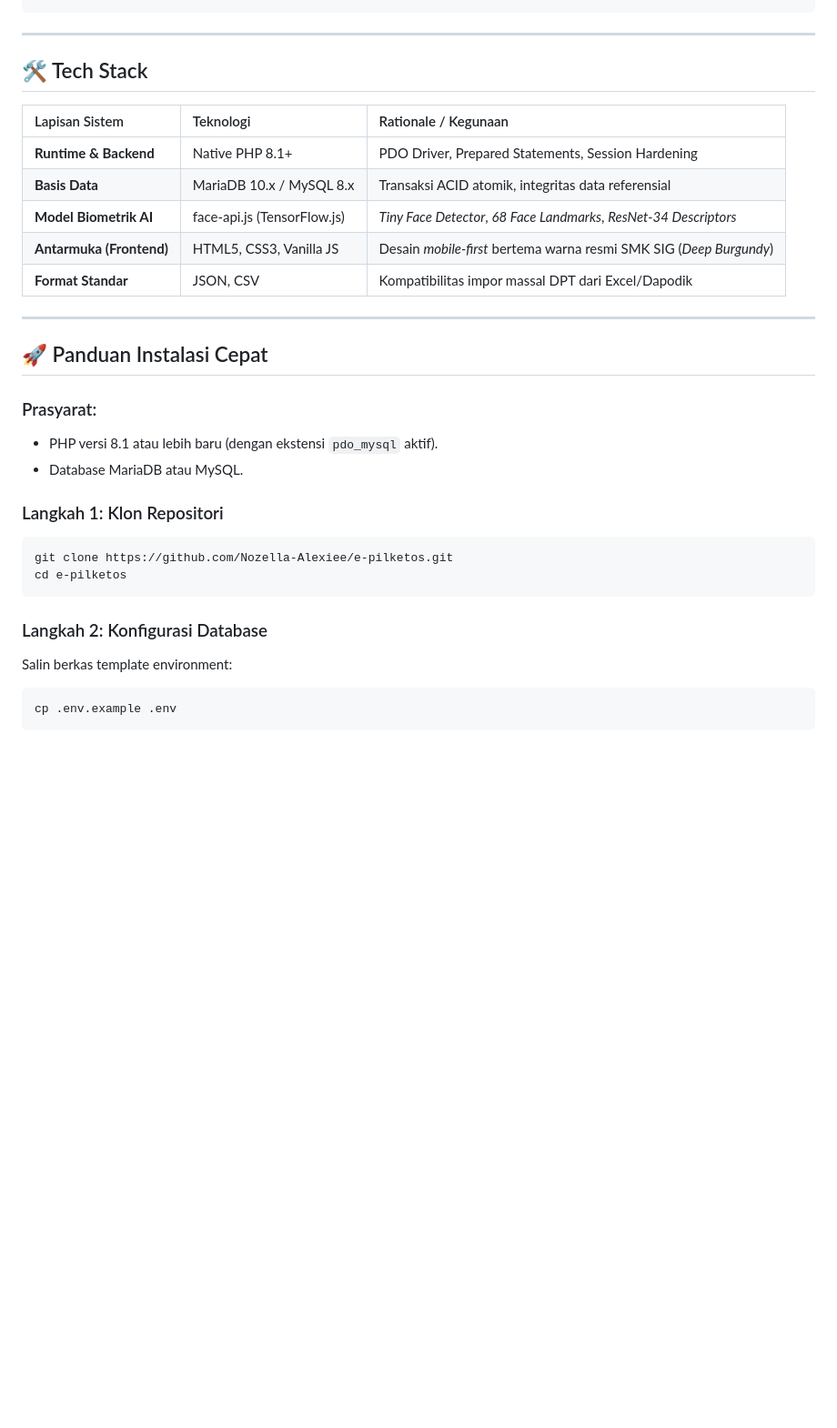
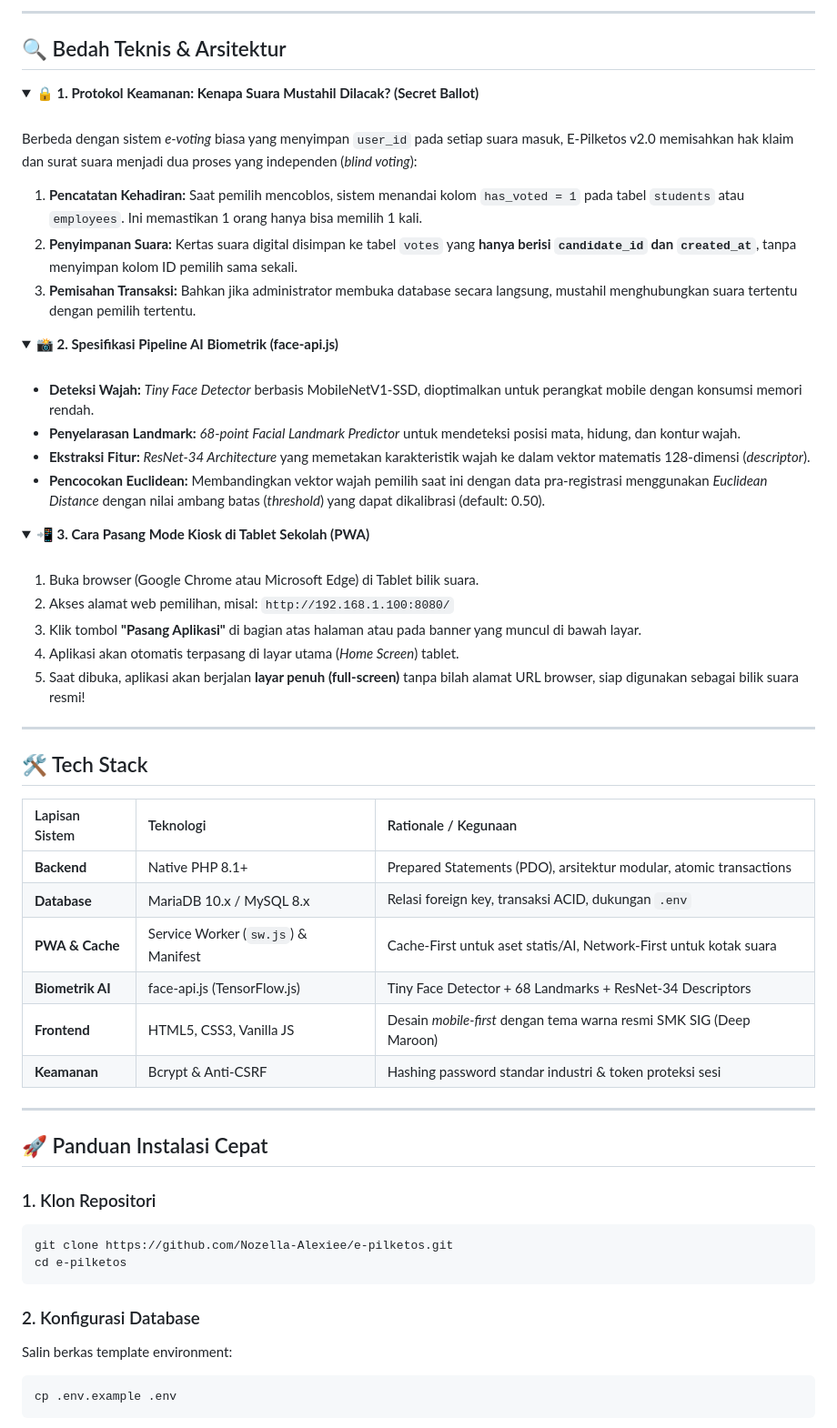
Before and after one commit to Nozella-Alexiee/e-pilketos, a Markdown page: README.md, the part around one of its changes. Shown at 91% size. Rendered like a GitHub page; folded sections open; blank space fills up the shorter version.

````diff
--- a/README.md
+++ b/README.md
@@ -117,4 +86,40 @@ Mengapa beralih dari pemilihan konvensional berbasis kertas?
 ```
+
+---
+
+## 🔍 Bedah Teknis & Arsitektur
+
+<details>
+<summary><b>🔒 1. Protokol Keamanan: Kenapa Suara Mustahil Dilacak? (Secret Ballot)</b></summary>
+<br>
+
+Berbeda dengan sistem *e-voting* biasa yang menyimpan `user_id` pada setiap suara masuk, E-Pilketos v2.0 memisahkan hak klaim dan surat suara menjadi dua proses yang independen (*blind voting*):
+
+1. **Pencatatan Kehadiran:** Saat pemilih mencoblos, sistem menandai kolom `has_voted = 1` pada tabel `students` atau `employees`. Ini memastikan 1 orang hanya bisa memilih 1 kali.
+2. **Penyimpanan Suara:** Kertas suara digital disimpan ke tabel `votes` yang **hanya berisi `candidate_id` dan `created_at`**, tanpa menyimpan kolom ID pemilih sama sekali.
+3. **Pemisahan Transaksi:** Bahkan jika administrator membuka database secara langsung, mustahil menghubungkan suara tertentu dengan pemilih tertentu.
+</details>
+
+<details>
+<summary><b>📸 2. Spesifikasi Pipeline AI Biometrik (face-api.js)</b></summary>
+<br>
+
+- **Deteksi Wajah:** *Tiny Face Detector* berbasis MobileNetV1-SSD, dioptimalkan untuk perangkat mobile dengan konsumsi memori rendah.
+- **Penyelarasan Landmark:** *68-point Facial Landmark Predictor* untuk mendeteksi posisi mata, hidung, dan kontur wajah.
+- **Ekstraksi Fitur:** *ResNet-34 Architecture* yang memetakan karakteristik wajah ke dalam vektor matematis 128-dimensi (*descriptor*).
+- **Pencocokan Euclidean:** Membandingkan vektor wajah pemilih saat ini dengan data pra-registrasi menggunakan *Euclidean Distance* dengan nilai ambang batas (*threshold*) yang dapat dikalibrasi (default: 0.50).
+</details>
+
+<details>
+<summary><b>📲 3. Cara Pasang Mode Kiosk di Tablet Sekolah (PWA)</b></summary>
+<br>
+
+1. Buka browser (Google Chrome atau Microsoft Edge) di Tablet bilik suara.
+2. Akses alamat web pemilihan, misal: `http://192.168.1.100:8080/`
+3. Klik tombol **"Pasang Aplikasi"** di bagian atas halaman atau pada banner yang muncul di bawah layar.
+4. Aplikasi akan otomatis terpasang di layar utama (*Home Screen*) tablet.
+5. Saat dibuka, aplikasi akan berjalan **layar penuh (full-screen)** tanpa bilah alamat URL browser, siap digunakan sebagai bilik suara resmi!
+</details>
 
 ---
 
@@ -122,27 +127,24 @@ Mengapa beralih dari pemilihan konvensional berbasis kertas?
 
 | Lapisan Sistem | Teknologi | Rationale / Kegunaan |
 | :--- | :--- | :--- |
-| **Runtime & Backend** | Native PHP 8.1+ | PDO Driver, Prepared Statements, Session Hardening |
-| **Basis Data** | MariaDB 10.x / MySQL 8.x | Transaksi ACID atomik, integritas data referensial |
-| **Model Biometrik AI** | face-api.js (TensorFlow.js) | *Tiny Face Detector*, *68 Face Landmarks*, *ResNet-34 Descriptors* |
-| **Antarmuka (Frontend)** | HTML5, CSS3, Vanilla JS | Desain *mobile-first* bertema warna resmi SMK SIG (*Deep Burgundy*) |
-| **Format Standar** | JSON, CSV | Kompatibilitas impor massal DPT dari Excel/Dapodik |
+| **Backend** | Native PHP 8.1+ | Prepared Statements (PDO), arsitektur modular, atomic transactions |
+| **Database** | MariaDB 10.x / MySQL 8.x | Relasi foreign key, transaksi ACID, dukungan `.env` |
+| **PWA & Cache** | Service Worker (`sw.js`) & Manifest | Cache-First untuk aset statis/AI, Network-First untuk kotak suara |
+| **Biometrik AI** | face-api.js (TensorFlow.js) | Tiny Face Detector + 68 Landmarks + ResNet-34 Descriptors |
+| **Frontend** | HTML5, CSS3, Vanilla JS | Desain *mobile-first* dengan tema warna resmi SMK SIG (Deep Maroon) |
+| **Keamanan** | Bcrypt & Anti-CSRF | Hashing password standar industri & token proteksi sesi |
 
 ---
 
 ## 🚀 Panduan Instalasi Cepat
 
-### Prasyarat:
-* PHP versi 8.1 atau lebih baru (dengan ekstensi `pdo_mysql` aktif).
-* Database MariaDB atau MySQL.
-
-### Langkah 1: Klon Repositori
+### 1. Klon Repositori
 ```bash
 git clone https://github.com/Nozella-Alexiee/e-pilketos.git
 cd e-pilketos
 ```
 
-### Langkah 2: Konfigurasi Database
+### 2. Konfigurasi Database
 Salin berkas template environment:
 ```bash
 cp .env.example .env
````
Also changed, not shown: other parts of README.md (+51 -90 lines).
